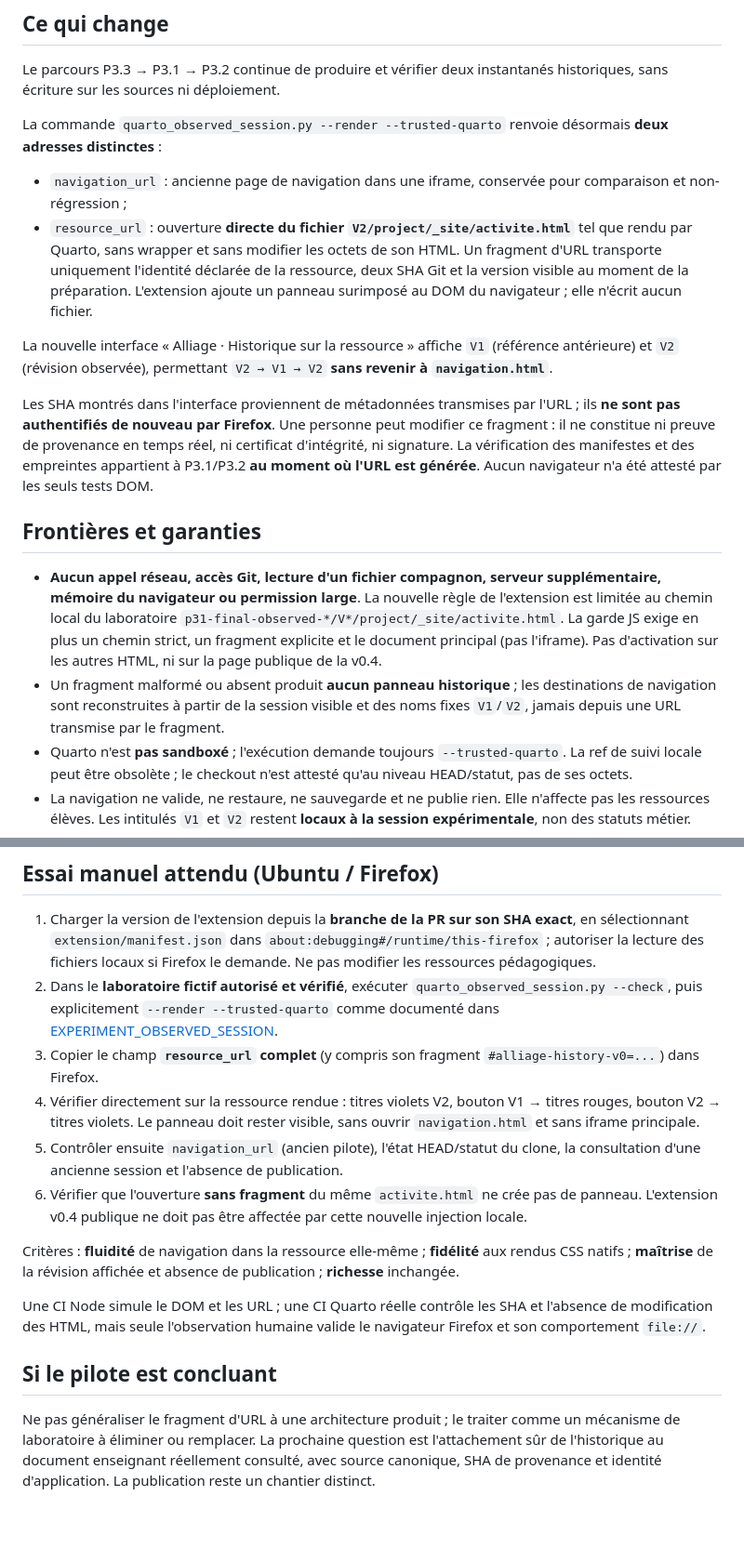
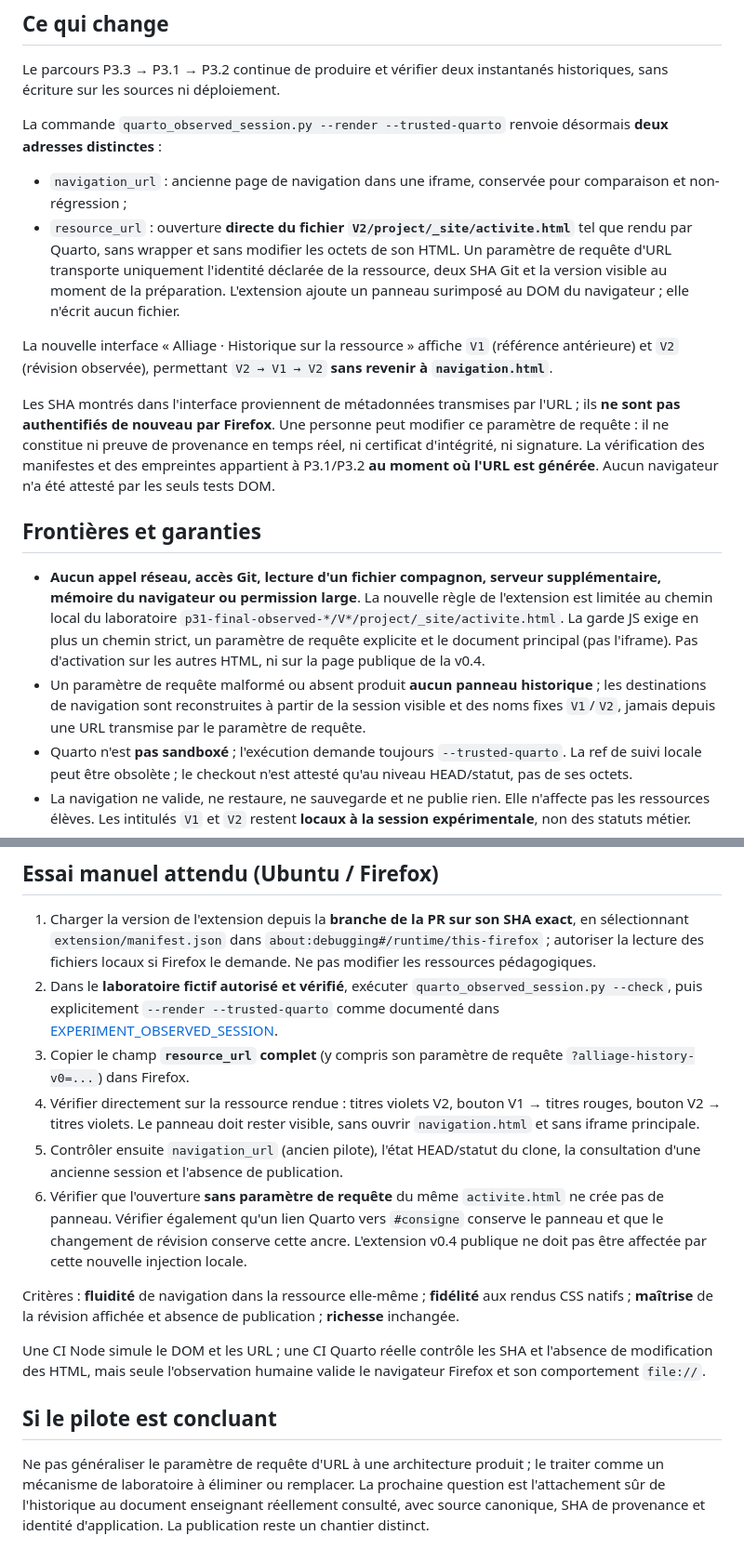
Before and after one commit to djibian/alliage, a Markdown page: docs/EXPERIMENT_RESOURCE_IN_CONTEXT.md, 2 parts joined by grey strips. Shown at 93% size. GitHub-like rendering; blank space fills up the shorter version.

Commit message:
docs(p34): describe query-based entry and independent Quarto anchor navigation

```diff
--- a/docs/EXPERIMENT_RESOURCE_IN_CONTEXT.md
+++ b/docs/EXPERIMENT_RESOURCE_IN_CONTEXT.md
@@ -18,7 +18,7 @@ désormais **deux adresses distinctes** :
   pour comparaison et non-régression ;
 - `resource_url` : ouverture **directe du fichier
   `V2/project/_site/activite.html`** tel que rendu par Quarto, sans wrapper
-  et sans modifier les octets de son HTML. Un fragment d'URL transporte
+  et sans modifier les octets de son HTML. Un paramètre de requête d'URL transporte
   uniquement l'identité déclarée de la ressource, deux SHA Git et la version
   visible au moment de la préparation. L'extension ajoute un panneau
   surimposé au DOM du navigateur ; elle n'écrit aucun fichier.
@@ -29,7 +29,7 @@ La nouvelle interface « Alliage · Historique sur la ressource » affiche
 
 Les SHA montrés dans l'interface proviennent de métadonnées transmises par
 l'URL ; ils **ne sont pas authentifiés de nouveau par Firefox**. Une personne
-peut modifier ce fragment : il ne constitue ni preuve de provenance en
+peut modifier ce paramètre de requête : il ne constitue ni preuve de provenance en
 temps réel, ni certificat d'intégrité, ni signature. La vérification des
 manifestes et des empreintes appartient à P3.1/P3.2 **au moment où l'URL
 est générée**. Aucun navigateur n'a été attesté par les seuls tests DOM.
@@ -40,13 +40,13 @@ est générée**. Aucun navigateur n'a été attesté par les seuls tests DOM.
   supplémentaire, mémoire du navigateur ou permission large**. La nouvelle
   règle de l'extension est limitée au chemin local du laboratoire
   `p31-final-observed-*/V*/project/_site/activite.html`. La garde JS
-  exige en plus un chemin strict, un fragment explicite et le document
+  exige en plus un chemin strict, un paramètre de requête explicite et le document
   principal (pas l'iframe). Pas d'activation sur les autres HTML, ni sur la
   page publique de la v0.4.
-- Un fragment malformé ou absent produit **aucun panneau historique** ;
+- Un paramètre de requête malformé ou absent produit **aucun panneau historique** ;
   les destinations de navigation sont reconstruites à partir de la session
   visible et des noms fixes `V1`/`V2`, jamais depuis une URL transmise
-  par le fragment.
+  par le paramètre de requête.
 - Quarto n'est **pas sandboxé** ; l'exécution demande toujours
   `--trusted-quarto`. La ref de suivi locale peut être obsolète ; le
   checkout n'est attesté qu'au niveau HEAD/statut, pas de ses octets.
@@ -69,15 +69,17 @@ est générée**. Aucun navigateur n'a été attesté par les seuls tests DOM.
    `quarto_observed_session.py --check`, puis explicitement
    `--render --trusted-quarto` comme documenté dans
    [EXPERIMENT_OBSERVED_SESSION](EXPERIMENT_OBSERVED_SESSION.md).
-3. Copier le champ **`resource_url` complet** (y compris son fragment
-   `#alliage-history-v0=...`) dans Firefox.
+3. Copier le champ **`resource_url` complet** (y compris son paramètre de requête
+   `?alliage-history-v0=...`) dans Firefox.
 4. Vérifier directement sur la ressource rendue : titres violets V2,
    bouton V1 → titres rouges, bouton V2 → titres violets. Le panneau doit
    rester visible, sans ouvrir `navigation.html` et sans iframe principale.
 5. Contrôler ensuite `navigation_url` (ancien pilote), l'état HEAD/statut du
    clone, la consultation d'une ancienne session et l'absence de publication.
-6. Vérifier que l'ouverture **sans fragment** du même
-   `activite.html` ne crée pas de panneau. L'extension v0.4 publique ne doit
+6. Vérifier que l'ouverture **sans paramètre de requête** du même
+   `activite.html` ne crée pas de panneau. Vérifier également qu'un lien
+   Quarto vers `#consigne` conserve le panneau et que le changement de
+   révision conserve cette ancre. L'extension v0.4 publique ne doit
    pas être affectée par cette nouvelle injection locale.
 
 Critères : **fluidité** de navigation dans la ressource elle-même ;
@@ -90,7 +92,7 @@ humaine valide le navigateur Firefox et son comportement `file://`.
 
 ## Si le pilote est concluant
 
-Ne pas généraliser le fragment d'URL à une architecture produit ; le
+Ne pas généraliser le paramètre de requête d'URL à une architecture produit ; le
 traiter comme un mécanisme de laboratoire à éliminer ou remplacer. La
 prochaine question est l'attachement sûr de l'historique au document
 enseignant réellement consulté, avec source canonique, SHA de provenance
```
